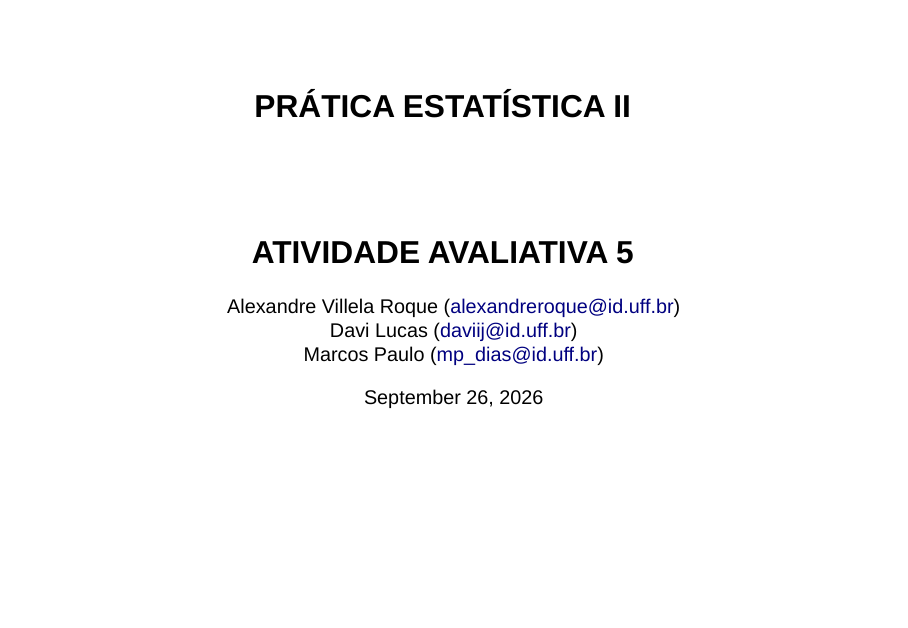
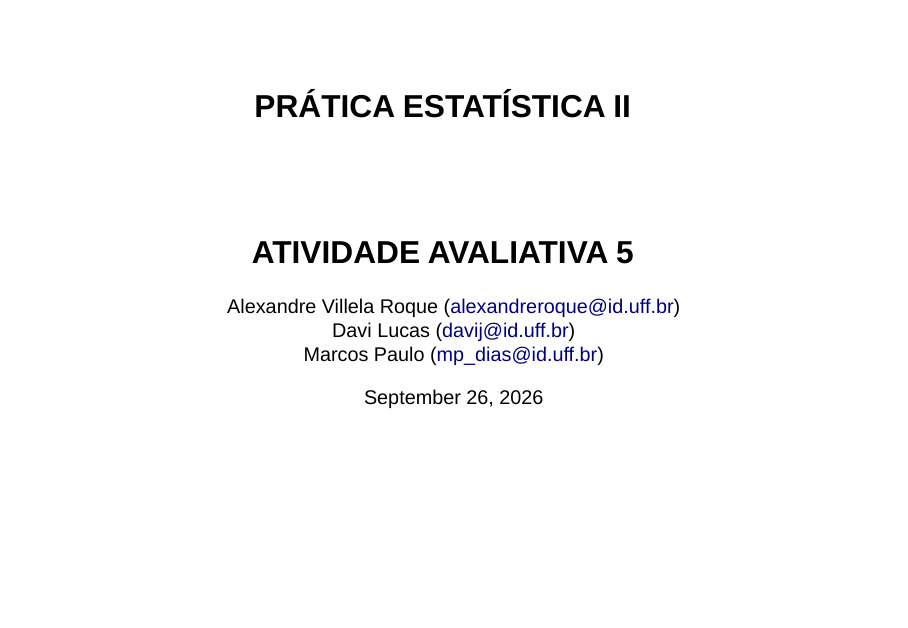
Before and after one commit to mpdias10/Atividade5, a Quarto document (index.qmd): page 1 of 24. Rendered offline with R 4.5, knitr and Pandoc in place of Quarto, with nearby package versions; drawn as Slidy slides in place of the format the file asks for.

Commit message:
Fix author formatting in index.qmd

```diff
--- a/index.qmd
+++ b/index.qmd
@@ -1,7 +1,7 @@
 ---
 title: "**PRÁTICA ESTATÍSTICA II**"
 subtitle: "**ATIVIDADE AVALIATIVA 5**"
-author: "Alexandre Villela Roque (<alexandreroque@id.uff.br>) <br> Davi Lucas (daviij@id.uff.br) <br> Marcos Paulo (<mp_dias@id.uff.br>)"
+author: "Alexandre Villela Roque (<alexandreroque@id.uff.br>) <br> Davi Lucas (davij@id.uff.br) <br> Marcos Paulo (<mp_dias@id.uff.br>)"
 date: today
 date-format: "DD/MM/YYYY"
 institute: "Universidade Federal Fluminense"
```
